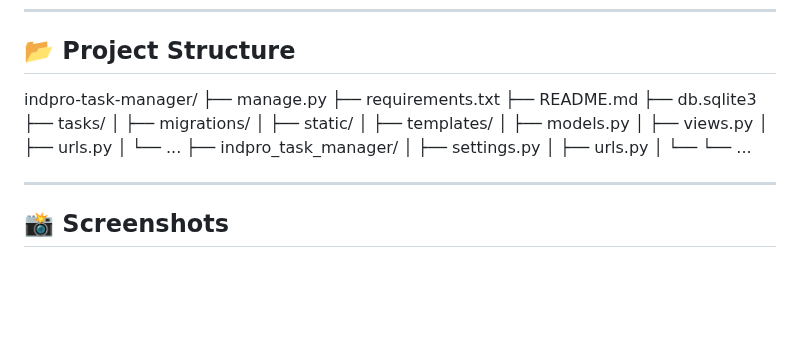
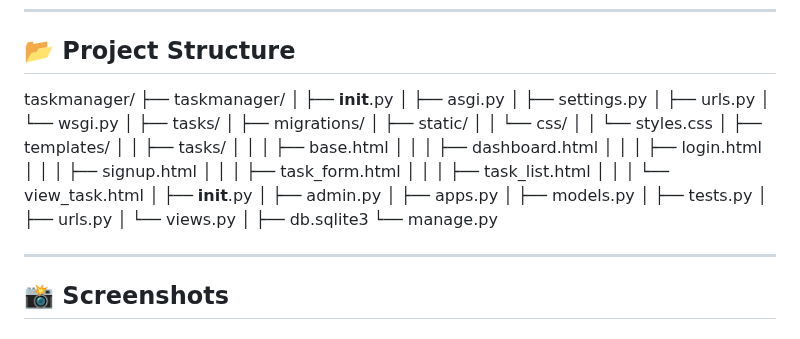
Before and after one commit to punithcsvp/task_manager, a Markdown page: README.md, the part around the change. Rendered like a GitHub page; blank space fills up the shorter version.

```diff
--- a/README.md
+++ b/README.md
@@ -59,24 +59,39 @@ Open your browser and visit http://127.0.0.1:8000/ 🎉
 
 ## 📂 Project Structure
 
-indpro-task-manager/
-├── manage.py
-├── requirements.txt
-├── README.md
-├── db.sqlite3
+taskmanager/
+├── taskmanager/
+│   ├── __init__.py
+│   ├── asgi.py
+│   ├── settings.py
+│   ├── urls.py
+│   └── wsgi.py
+│
 ├── tasks/
 │   ├── migrations/
 │   ├── static/
+│   │   └── css/
+│   │       └── styles.css
 │   ├── templates/
+│   │   ├── tasks/
+│   │   │   ├── base.html
+│   │   │   ├── dashboard.html
+│   │   │   ├── login.html
+│   │   │   ├── signup.html
+│   │   │   ├── task_form.html
+│   │   │   ├── task_list.html
+│   │   │   └── view_task.html
+│   ├── __init__.py
+│   ├── admin.py
+│   ├── apps.py
 │   ├── models.py
-│   ├── views.py
+│   ├── tests.py
 │   ├── urls.py
-│   └── ...
-├── indpro_task_manager/
-│   ├── settings.py
-│   ├── urls.py
-│   └──
-└── ...
+│   └── views.py
+│
+├── db.sqlite3
+└── manage.py
+
 
 ---
 
```
